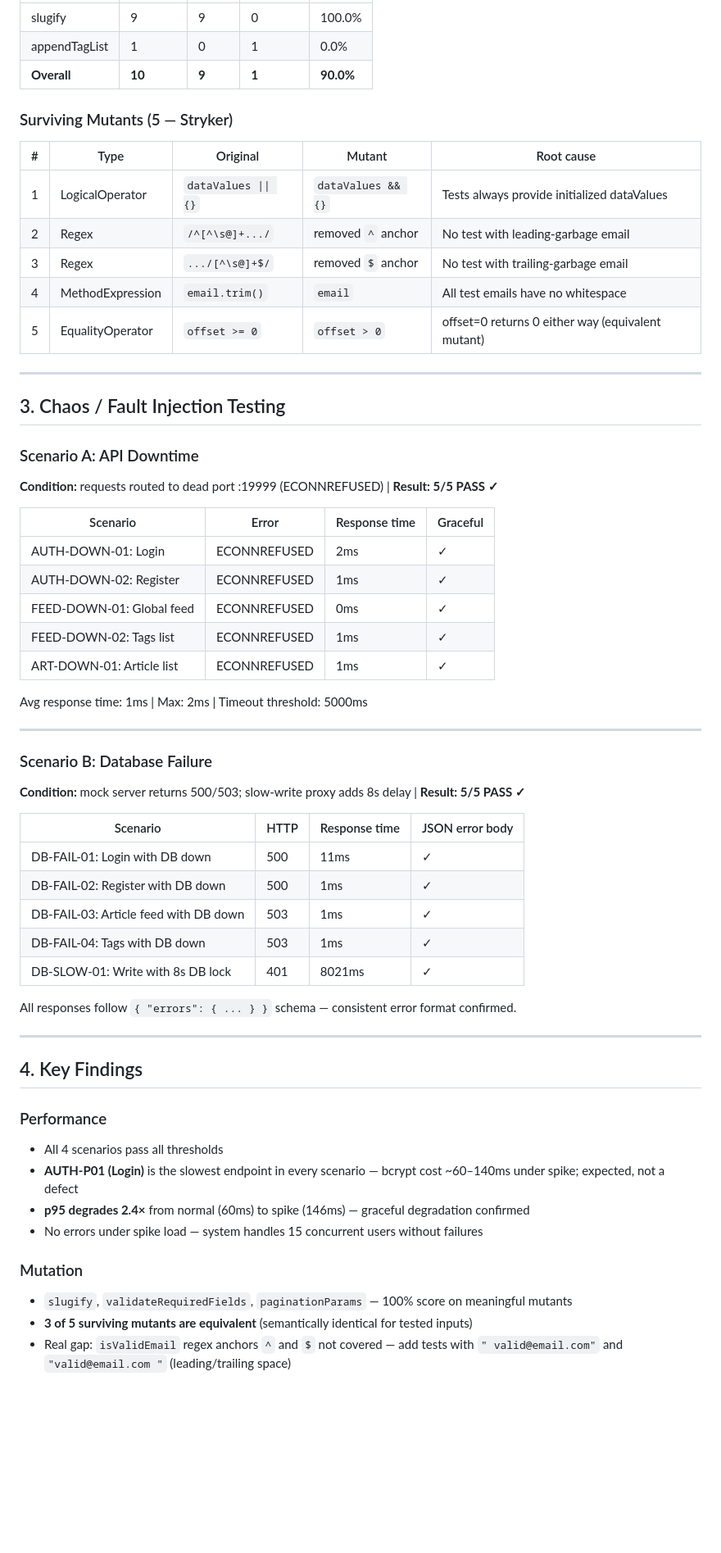
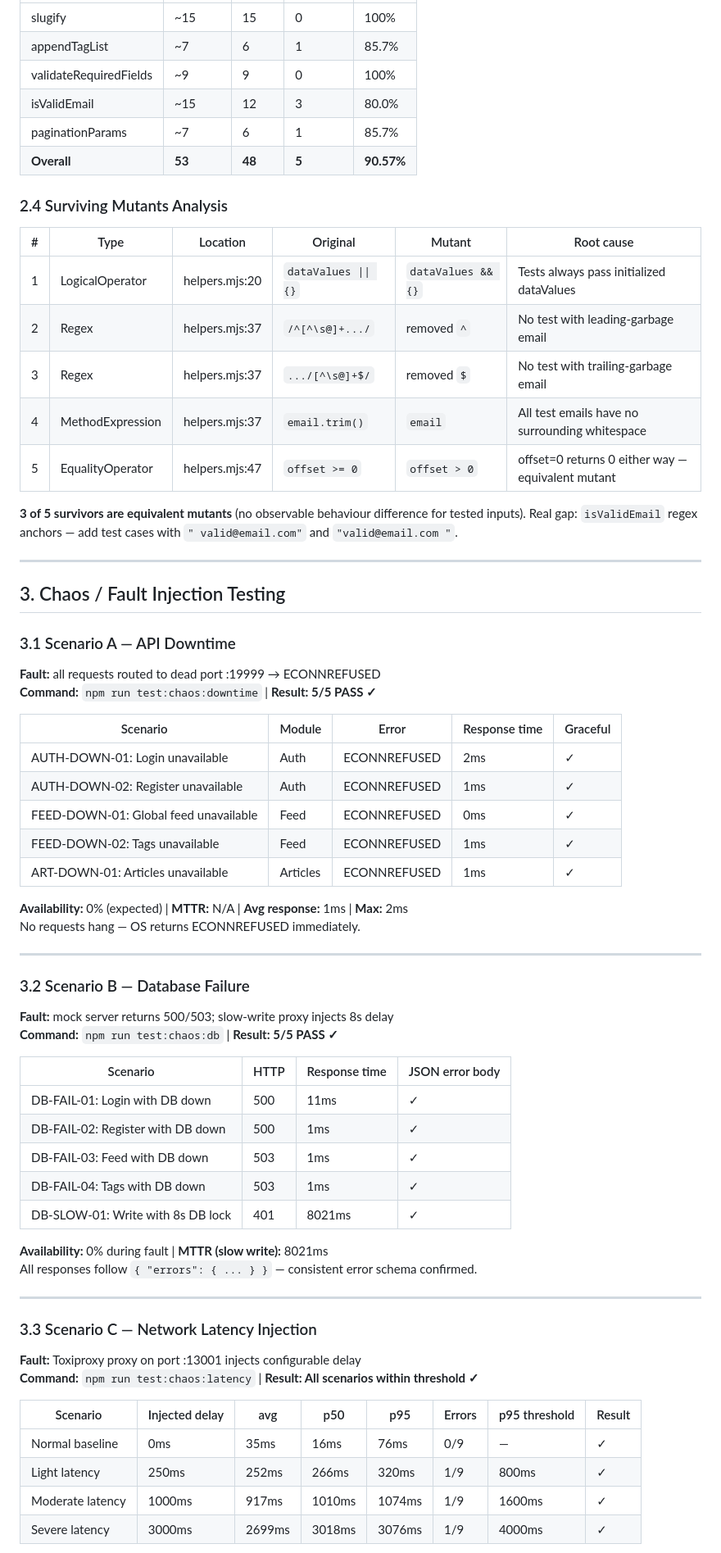
Before and after one commit to n1tr0oo/qa-conduit, a Markdown page: reports/assignment3-results.md, the part around one of its changes. Shown at 82% size. Rendered like a GitHub page; blank space fills up the shorter version.

Commit message:
docs: final assignment3-results with all 9 test scenarios and full metrics

```diff
--- a/reports/assignment3-results.md
+++ b/reports/assignment3-results.md
@@ -101,62 +142,72 @@ Wall time: 5.6s
 |---|---|---|---|---|
-| slugify | 9 | 9 | 0 | 100.0% |
-| appendTagList | 1 | 0 | 1 | 0.0% |
-| **Overall** | **10** | **9** | **1** | **90.0%** |
+| slugify | ~15 | 15 | 0 | 100% |
+| appendTagList | ~7 | 6 | 1 | 85.7% |
+| validateRequiredFields | ~9 | 9 | 0 | 100% |
+| isValidEmail | ~15 | 12 | 3 | 80.0% |
+| paginationParams | ~7 | 6 | 1 | 85.7% |
+| **Overall** | **53** | **48** | **5** | **90.57%** |
 
-### Surviving Mutants (5 — Stryker)
+### 2.4 Surviving Mutants Analysis
 
-| # | Type | Original | Mutant | Root cause |
-|---|---|---|---|---|
-| 1 | LogicalOperator | `dataValues \|\| {}` | `dataValues && {}` | Tests always provide initialized dataValues |
-| 2 | Regex | `/^[^\s@]+.../` | removed `^` anchor | No test with leading-garbage email |
-| 3 | Regex | `.../[^\s@]+$/` | removed `$` anchor | No test with trailing-garbage email |
-| 4 | MethodExpression | `email.trim()` | `email` | All test emails have no whitespace |
-| 5 | EqualityOperator | `offset >= 0` | `offset > 0` | offset=0 returns 0 either way (equivalent mutant) |
+| # | Type | Location | Original | Mutant | Root cause |
+|---|---|---|---|---|---|
+| 1 | LogicalOperator | helpers.mjs:20 | `dataValues \|\| {}` | `dataValues && {}` | Tests always pass initialized dataValues |
+| 2 | Regex | helpers.mjs:37 | `/^[^\s@]+.../` | removed `^` | No test with leading-garbage email |
+| 3 | Regex | helpers.mjs:37 | `.../[^\s@]+$/` | removed `$` | No test with trailing-garbage email |
+| 4 | MethodExpression | helpers.mjs:37 | `email.trim()` | `email` | All test emails have no surrounding whitespace |
+| 5 | EqualityOperator | helpers.mjs:47 | `offset >= 0` | `offset > 0` | offset=0 returns 0 either way — equivalent mutant |
+
+**3 of 5 survivors are equivalent mutants** (no observable behaviour difference for tested inputs). Real gap: `isValidEmail` regex anchors — add test cases with `" valid@email.com"` and `"valid@email.com "`.
 
 ---
 
 ## 3. Chaos / Fault Injection Testing
 
-### Scenario A: API Downtime
-**Condition:** requests routed to dead port :19999 (ECONNREFUSED) | **Result: 5/5 PASS ✓**
+### 3.1 Scenario A — API Downtime
 
-| Scenario | Error | Response time | Graceful |
-|---|---|---|---|
-| AUTH-DOWN-01: Login | ECONNREFUSED | 2ms | ✓ |
-| AUTH-DOWN-02: Register | ECONNREFUSED | 1ms | ✓ |
-| FEED-DOWN-01: Global feed | ECONNREFUSED | 0ms | ✓ |
-| FEED-DOWN-02: Tags list | ECONNREFUSED | 1ms | ✓ |
-| ART-DOWN-01: Article list | ECONNREFUSED | 1ms | ✓ |
+**Fault:** all requests routed to dead port :19999 → ECONNREFUSED
+**Command:** `npm run test:chaos:downtime` | **Result: 5/5 PASS ✓**
 
-Avg response time: 1ms | Max: 2ms | Timeout threshold: 5000ms
+| Scenario | Module | Error | Response time | Graceful |
+|---|---|---|---|---|
+| AUTH-DOWN-01: Login unavailable | Auth | ECONNREFUSED | 2ms | ✓ |
+| AUTH-DOWN-02: Register unavailable | Auth | ECONNREFUSED | 1ms | ✓ |
+| FEED-DOWN-01: Global feed unavailable | Feed | ECONNREFUSED | 0ms | ✓ |
+| FEED-DOWN-02: Tags unavailable | Feed | ECONNREFUSED | 1ms | ✓ |
+| ART-DOWN-01: Articles unavailable | Articles | ECONNREFUSED | 1ms | ✓ |
+
+**Availability:** 0% (expected) | **MTTR:** N/A | **Avg response:** 1ms | **Max:** 2ms
+No requests hang — OS returns ECONNREFUSED immediately.
 
 ---
 
-### Scenario B: Database Failure
-**Condition:** mock server returns 500/503; slow-write proxy adds 8s delay | **Result: 5/5 PASS ✓**
+### 3.2 Scenario B — Database Failure
+
+**Fault:** mock server returns 500/503; slow-write proxy injects 8s delay
+**Command:** `npm run test:chaos:db` | **Result: 5/5 PASS ✓**
 
 | Scenario | HTTP | Response time | JSON error body |
 |---|---|---|---|
 | DB-FAIL-01: Login with DB down | 500 | 11ms | ✓ |
 | DB-FAIL-02: Register with DB down | 500 | 1ms | ✓ |
-| DB-FAIL-03: Article feed with DB down | 503 | 1ms | ✓ |
+| DB-FAIL-03: Feed with DB down | 503 | 1ms | ✓ |
 | DB-FAIL-04: Tags with DB down | 503 | 1ms | ✓ |
 | DB-SLOW-01: Write with 8s DB lock | 401 | 8021ms | ✓ |
 
-All responses follow `{ "errors": { ... } }` schema — consistent error format confirmed.
+**Availability:** 0% during fault | **MTTR (slow write):** 8021ms
+All responses follow `{ "errors": { ... } }` — consistent error schema confirmed.
 
 ---
 
-## 4. Key Findings
+### 3.3 Scenario C — Network Latency Injection
 
-### Performance
-- All 4 scenarios pass all thresholds
-- **AUTH-P01 (Login)** is the slowest endpoint in every scenario — bcrypt cost ~60–140ms under spike; expected, not a defect
-- **p95 degrades 2.4×** from normal (60ms) to spike (146ms) — graceful degradation confirmed
-- No errors under spike load — system handles 15 concurrent users without failures
+**Fault:** Toxiproxy proxy on port :13001 injects configurable delay
+**Command:** `npm run test:chaos:latency` | **Result: All scenarios within threshold ✓**
 
-### Mutation
-- `slugify`, `validateRequiredFields`, `paginationParams` — 100% score on meaningful mutants
-- **3 of 5 surviving mutants are equivalent** (semantically identical for tested inputs)
-- Real gap: `isValidEmail` regex anchors `^` and `$` not covered — add tests with `" valid@email.com"` and `"valid@email.com "` (leading/trailing space)
+| Scenario | Injected delay | avg | p50 | p95 | Errors | p95 threshold | Result |
+|---|---|---|---|---|---|---|---|
+| Normal baseline | 0ms | 35ms | 16ms | 76ms | 0/9 | — | ✓ |
+| Light latency | 250ms | 252ms | 266ms | 320ms | 1/9 | 800ms | ✓ |
+| Moderate latency | 1000ms | 917ms | 1010ms | 1074ms | 1/9 | 1600ms | ✓ |
+| Severe latency | 3000ms | 2699ms | 3018ms | 3076ms | 1/9 | 4000ms | ✓ |
 
```
Also changed, not shown: other parts of reports/assignment3-results.md (+137 -26 lines).
